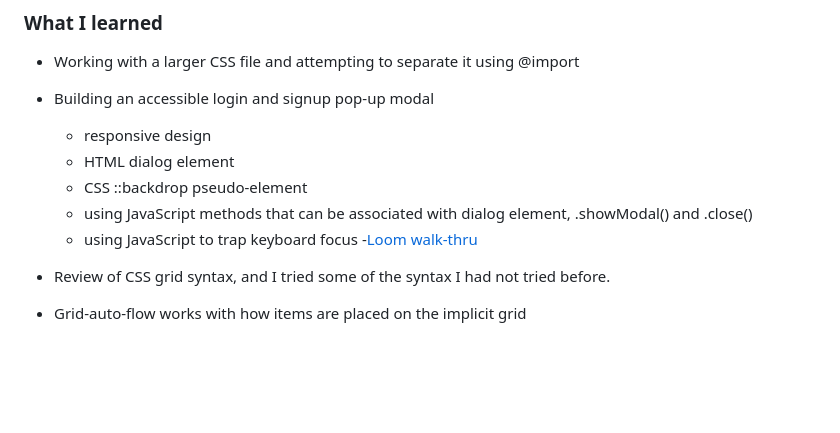
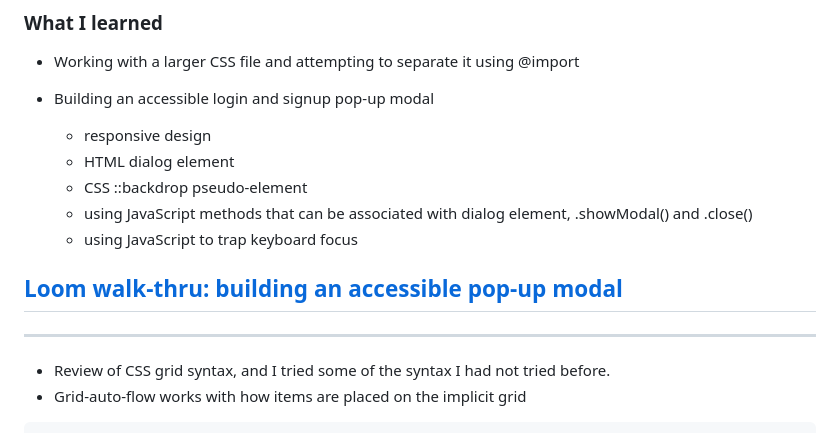
Before and after one commit to casserole27/hikefinder, a Markdown page: README.md, the part around the change. GitHub-like rendering; blank space fills up the shorter version.

```diff
--- a/README.md
+++ b/README.md
@@ -116,7 +116,9 @@ Personal stretch goal
   - CSS ::backdrop pseudo-element
   - using JavaScript methods that can be associated with dialog element, .showModal() and .close()
   - using JavaScript to trap keyboard focus
--[Loom walk-thru](https://www.loom.com/share/10fffbd06bd5470fbd8235be4e708d72?sid=a50f844d-82f2-4c33-875f-ec3d375d6d67)
+
+<h2><a href="https://www.loom.com/share/10fffbd06bd5470fbd8235be4e708d72?sid=a50f844d-82f2-4c33-875f-ec3d375d6d67">Loom walk-thru: building an accessible pop-up modal</a></h2>
+<hr>
 
 - Review of CSS grid syntax, and I tried some of the syntax I had not tried before.
 - Grid-auto-flow works with how items are placed on the implicit grid
```
